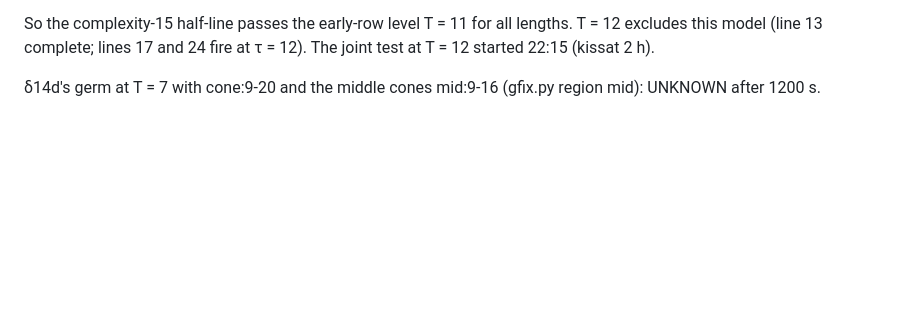
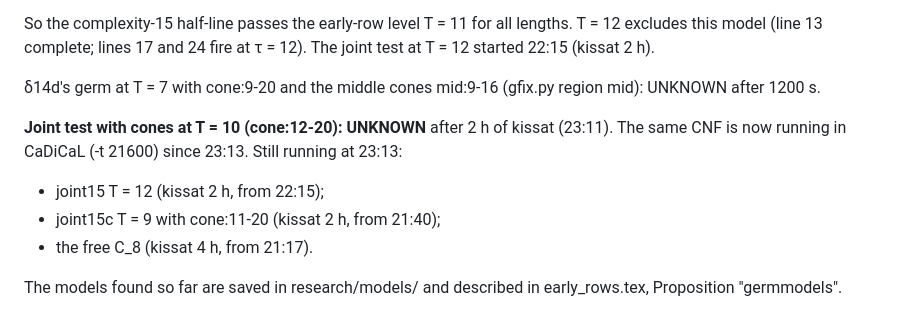
Before and after one commit to giamkiakeng/proj1, a Markdown page: fssp5/research/LOG.md, the part around the change. GitHub-like rendering; blank space fills up the shorter version.

Commit message:
Research log: joint test with cones at T = 10 undecided after 2 h
Co-Authored-By: Claude Opus 5.5 <noreply@anthropic.com>
Claude-Session: https://claude.ai/code/session_01Fzbr6KXixDS4moLXGGMjPM

```diff
--- a/fssp5/research/LOG.md
+++ b/fssp5/research/LOG.md
@@ -699,3 +699,10 @@ The T = 10 model without cones (§27) failed at the right end instead. So the ch
 So the complexity-15 half-line passes the early-row level T = 11 for all lengths. T = 12 excludes this model (line 13 complete; lines 17 and 24 fire at τ = 12). The joint test at T = 12 started 22:15 (kissat 2 h).
 
 δ14d's germ at T = 7 with cone:9-20 and the middle cones mid:9-16 (gfix.py region mid): UNKNOWN after 1200 s.
+
+**Joint test with cones at T = 10 (cone:12-20): UNKNOWN** after 2 h of kissat (23:11). The same CNF is now running in CaDiCaL (-t 21600) since 23:13. Still running at 23:13:
+- joint15 T = 12 (kissat 2 h, from 22:15);
+- joint15c T = 9 with cone:11-20 (kissat 2 h, from 21:40);
+- the free C_8 (kissat 4 h, from 21:17).
+
+The models found so far are saved in research/models/ and described in early_rows.tex, Proposition "germmodels".
```
